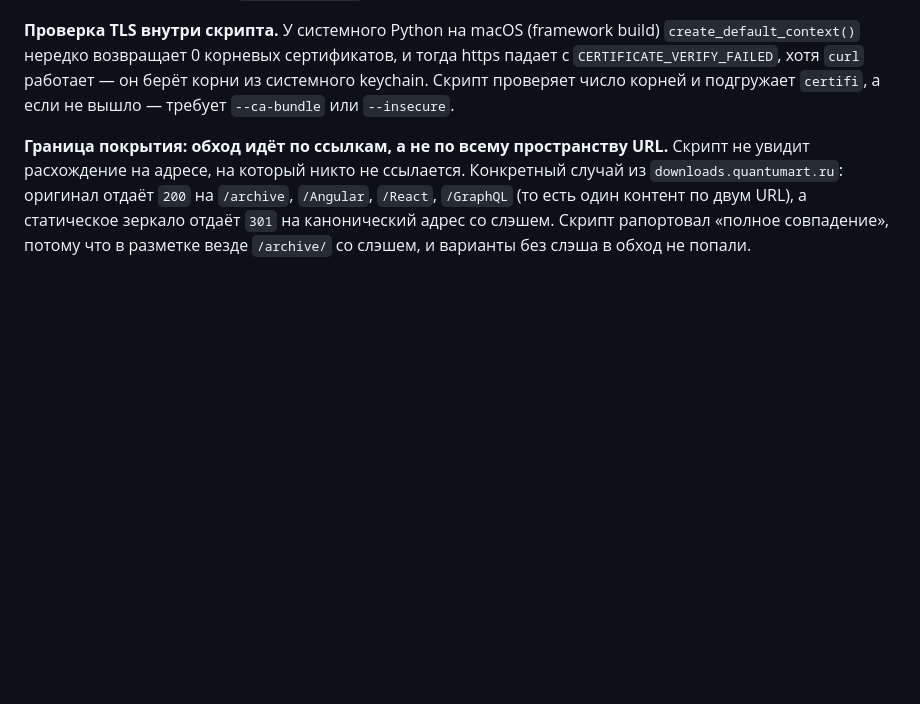
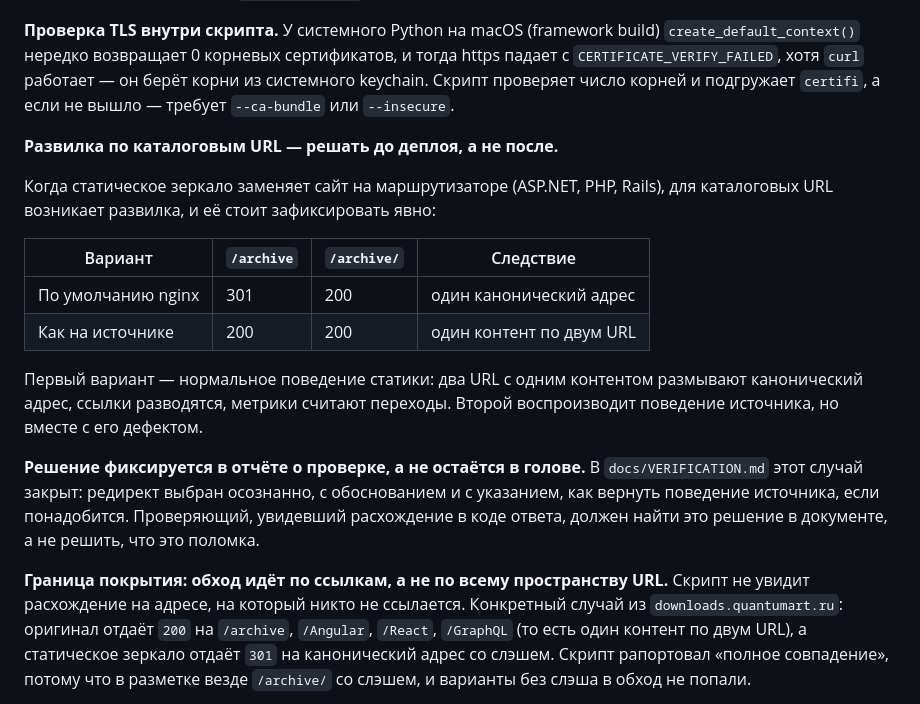
Before and after one commit to QuantumArt/downloads, a Markdown page: docs/DEPLOY-SPEC.md, the part around the change. Rendered like a GitHub page; blank space fills up the shorter version.

```diff
--- a/docs/DEPLOY-SPEC.md
+++ b/docs/DEPLOY-SPEC.md
@@ -363,6 +363,26 @@ build) `create_default_context()` нередко возвращает 0 корн
 подгружает `certifi`, а если не вышло — требует `--ca-bundle` или
 `--insecure`.
 
+**Развилка по каталоговым URL — решать до деплоя, а не после.**
+
+Когда статическое зеркало заменяет сайт на маршрутизаторе (ASP.NET, PHP, Rails),
+для каталоговых URL возникает развилка, и её стоит зафиксировать явно:
+
+| Вариант | `/archive` | `/archive/` | Следствие |
+|---|---|---|---|
+| По умолчанию nginx | 301 | 200 | один канонический адрес |
+| Как на источнике | 200 | 200 | один контент по двум URL |
+
+Первый вариант — нормальное поведение статики: два URL с одним контентом
+размывают канонический адрес, ссылки разводятся, метрики считают переходы.
+Второй воспроизводит поведение источника, но вместе с его дефектом.
+
+**Решение фиксируется в отчёте о проверке, а не остаётся в голове.** В
+`docs/VERIFICATION.md` этот случай закрыт: редирект выбран осознанно, с
+обоснованием и с указанием, как вернуть поведение источника, если понадобится.
+Проверяющий, увидевший расхождение в коде ответа, должен найти это решение
+в документе, а не решить, что это поломка.
+
 **Граница покрытия: обход идёт по ссылкам, а не по всему пространству URL.**
 Скрипт не увидит расхождение на адресе, на который никто не ссылается.
 Конкретный случай из `downloads.quantumart.ru`: оригинал отдаёт `200` на
```
Also changed, not shown: docs/VERIFICATION.md (+25 -5 lines).
